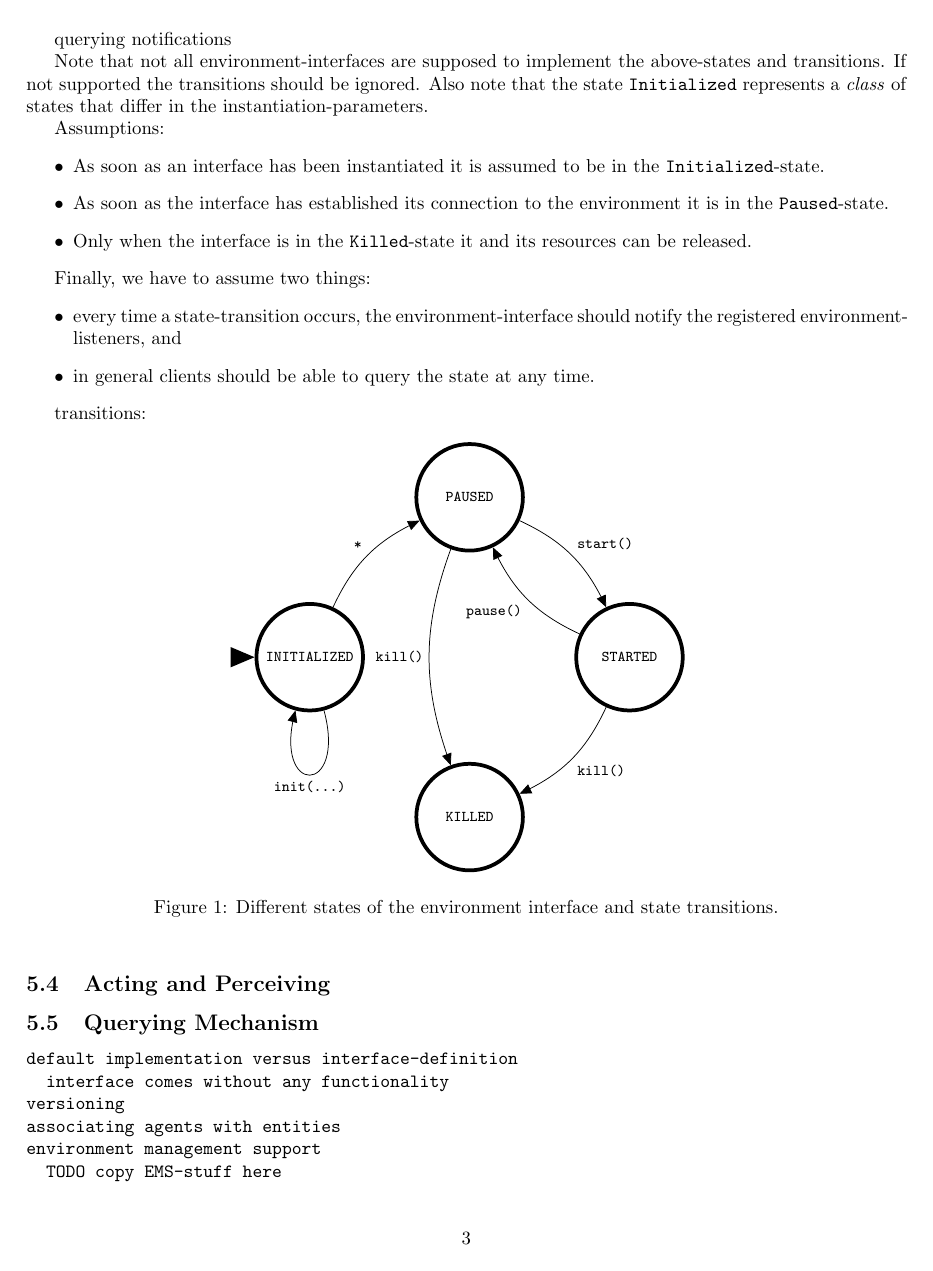
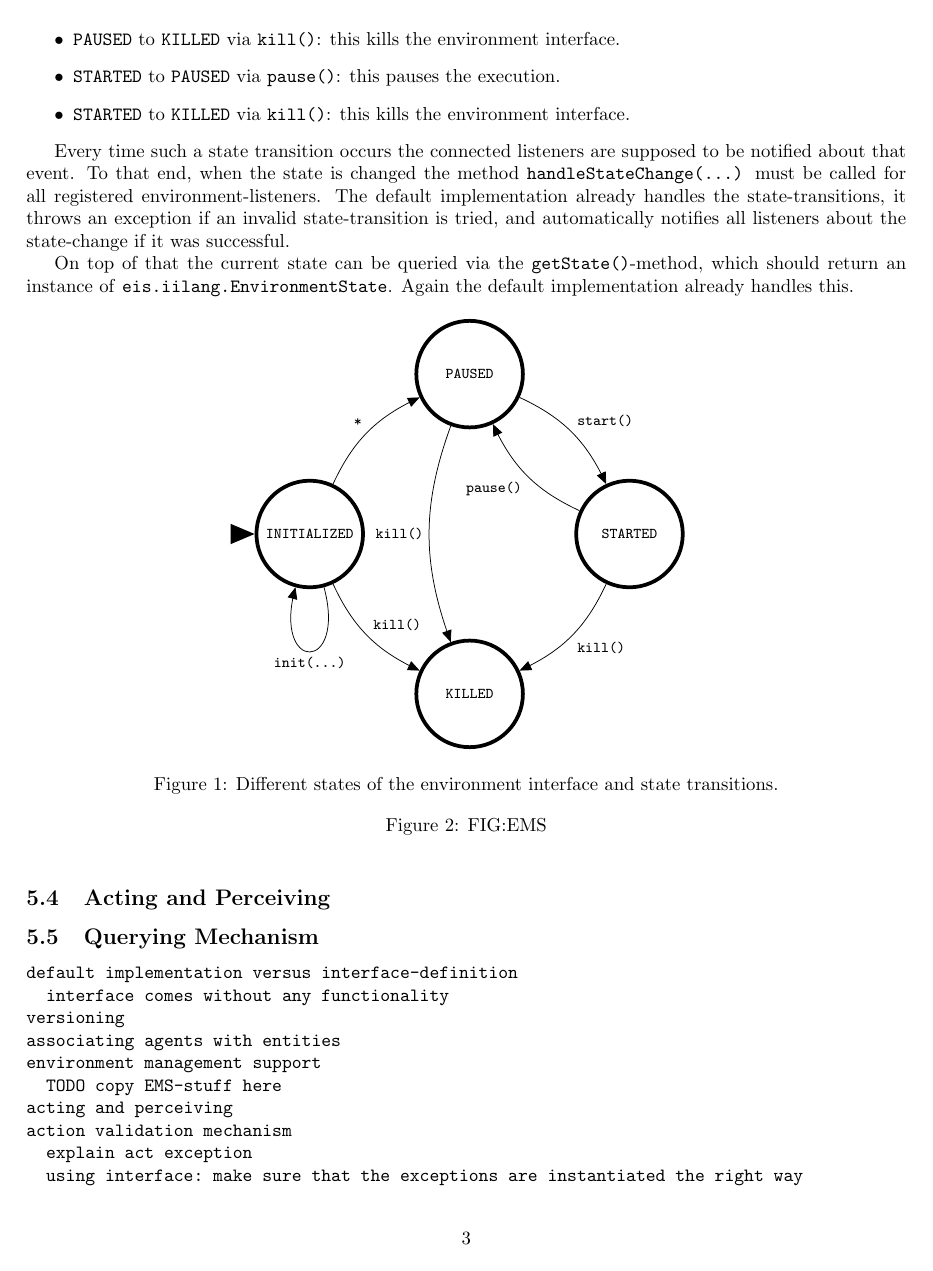
Before and after one commit to eishub/eis, a LaTeX document (apleis/doc/eis0.3-guide.tex): page 3 of 4. Compiled offline with pdfLaTeX.

Commit message:
git-svn-id: https://svn.code.sf.net/p/apleis/code/trunk@56 d1be27aa-122a-4001-a9ff-4e8566158a90

```diff
--- a/apleis/doc/eis0.3-guide.tex
+++ b/apleis/doc/eis0.3-guide.tex
@@ -138,27 +140,15 @@ the state is supposed to be \texttt{PAUSED}. We denote that process of connectin
+\item \texttt{PAUSED} to \texttt{KILLED} via \texttt{kill()}: this kills the environment interface.
+\item \texttt{STARTED} to \texttt{PAUSED} via \texttt{pause()}: this pauses the execution.
+\item \texttt{STARTED} to \texttt{KILLED} via \texttt{kill()}: this kills the environment interface.
 \end{itemize}
 
-querying
-notifications
+Every time such a state transition occurs the connected listeners are supposed to be notified about that event. To that end, when the
+state is changed the method  \texttt{handleStateChange(...)} must be called for all registered environment-listeners.
+The default implementation already handles the state-transitions, it throws an exception if an invalid state-transition
+is tried, and automatically notifies all listeners about the state-change if it was successful.
 
-Note that not all environment-interfaces are supposed to implement the above-states and transitions. If not supported the transitions should be ignored.
-Also note that the state \texttt{Initialized} represents a \emph{class} of states that differ in the instantiation-parameters.
-
-Assumptions:
-\begin{itemize}
-\item As soon as an interface has been instantiated it is assumed to be in the \texttt{Initialized}-state.
-\item As soon as the interface has established its connection to the environment
-it is in the \texttt{Paused}-state.
-\item Only when the interface is in the \texttt{Killed}-state it and its resources can be released.
-\end{itemize}
-
-Finally, we have to assume two things:
-\begin{itemize}
-\item every time a state-transition occurs, the environment-interface should notify the registered environment-listeners, and
-\item in general clients should be able to query the state at any time.
-\end{itemize}
-
-
-transitions:
+On top of that the current state can be queried via the \texttt{getState()}-method, which should return an instance of
+\texttt{eis.iilang.EnvironmentState}. Again the default implementation already handles this.
 
 \begin{figure}[h]\centering
 \begin{tikzpicture}[>=triangle 45]\footnotesize
@@ -170,6 +160,7 @@ transitions:
 \draw[->,loop below] (IN) to node[below] {\texttt{init(...)}} (IN);
 \draw[->,line width=2pt] (-1.125,0) to (IN);
 \draw[->,bend left=20] (IN) to node[above left] {\texttt{*}} (PA);
+\draw[->,bend right=20] (IN) to node[above right] {\texttt{kill()}} (KI);
 %\draw[->,bend left=20] (PA) to node[below right] {\texttt{RESET}} (IN);
 \draw[->,bend left=20] (PA) to node[above right] {\texttt{start()}} (ST);
 \draw[->,bend left=20] (ST) to node[below left] {\texttt{pause()}} (PA);
@@ -179,6 +170,7 @@ transitions:
 
 \end{tikzpicture}
 \caption{Different states of the environment interface and state transitions.}
+\caption{FIG:EMS}
 \end{figure}
 
 \subsection{Acting and Perceiving}
```
Also changed, not shown: apleis/doc/eis0.3-guide.tex (10 more changed lines), 1 other file.
